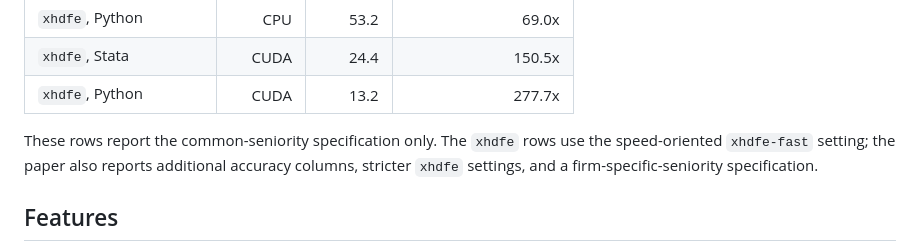
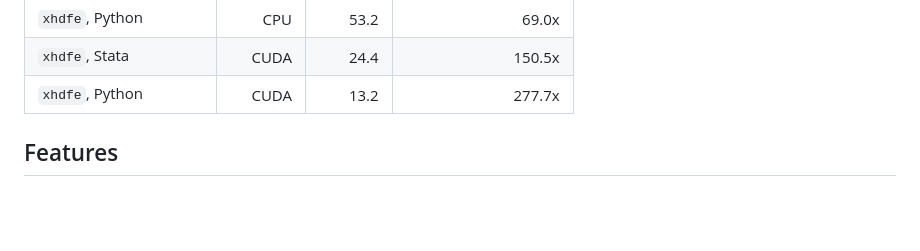
Before and after one commit to reisportela/xhdfe-xfe, a Markdown page: README.md, the part around the change. Rendered like a GitHub page; blank space fills up the shorter version.

Commit message:
Trim AKM benchmark note

```diff
--- a/README.md
+++ b/README.md
@@ -40,11 +40,6 @@ and clusters standard errors at the worker level:
 | `xhdfe`, Python | CPU | 53.2 | 69.0x |
 | `xhdfe`, Stata | CUDA | 24.4 | 150.5x |
 | `xhdfe`, Python | CUDA | 13.2 | 277.7x |
-
-These rows report the common-seniority specification only. The `xhdfe` rows use
-the speed-oriented `xhdfe-fast` setting; the paper also reports additional
-accuracy columns, stricter `xhdfe` settings, and a
-firm-specific-seniority specification.
 
 ## Features
 
```
